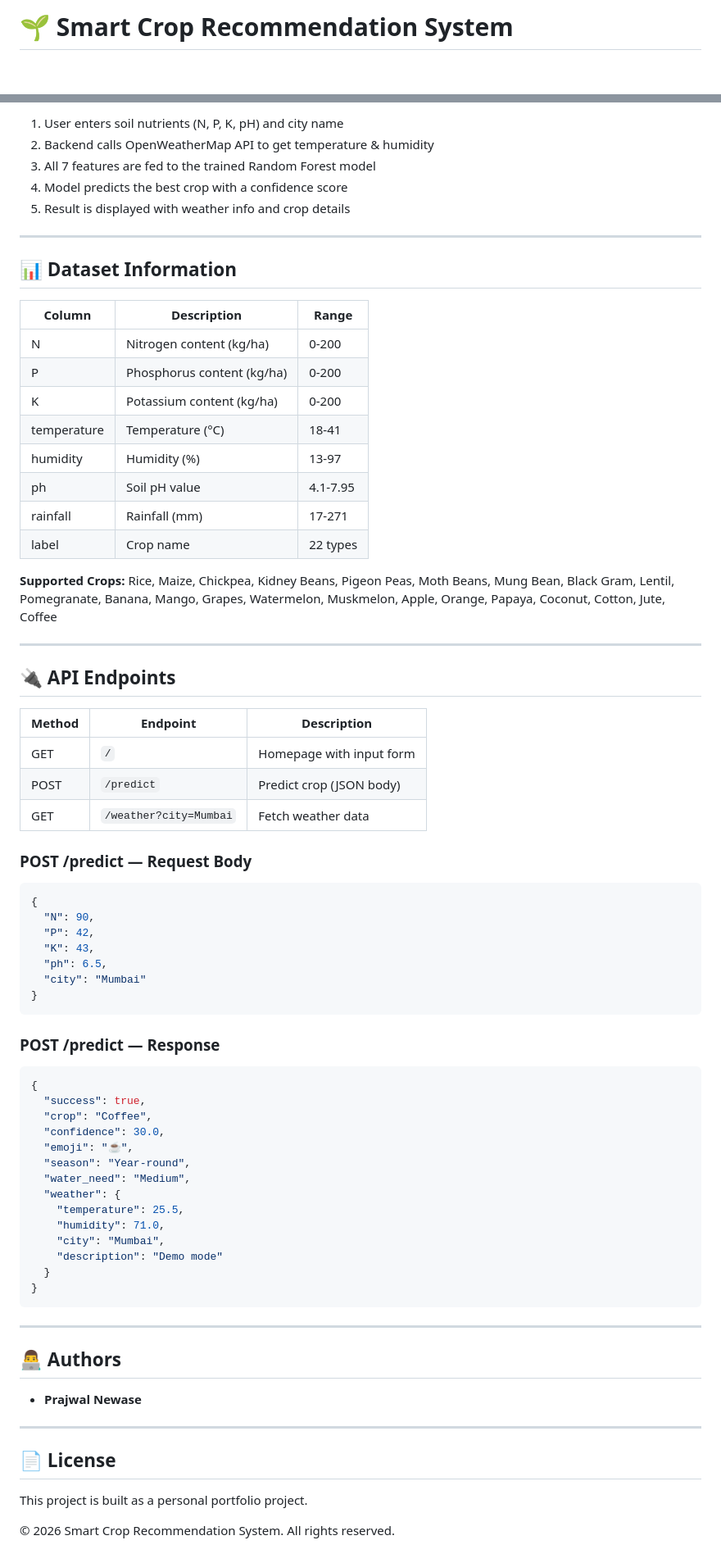
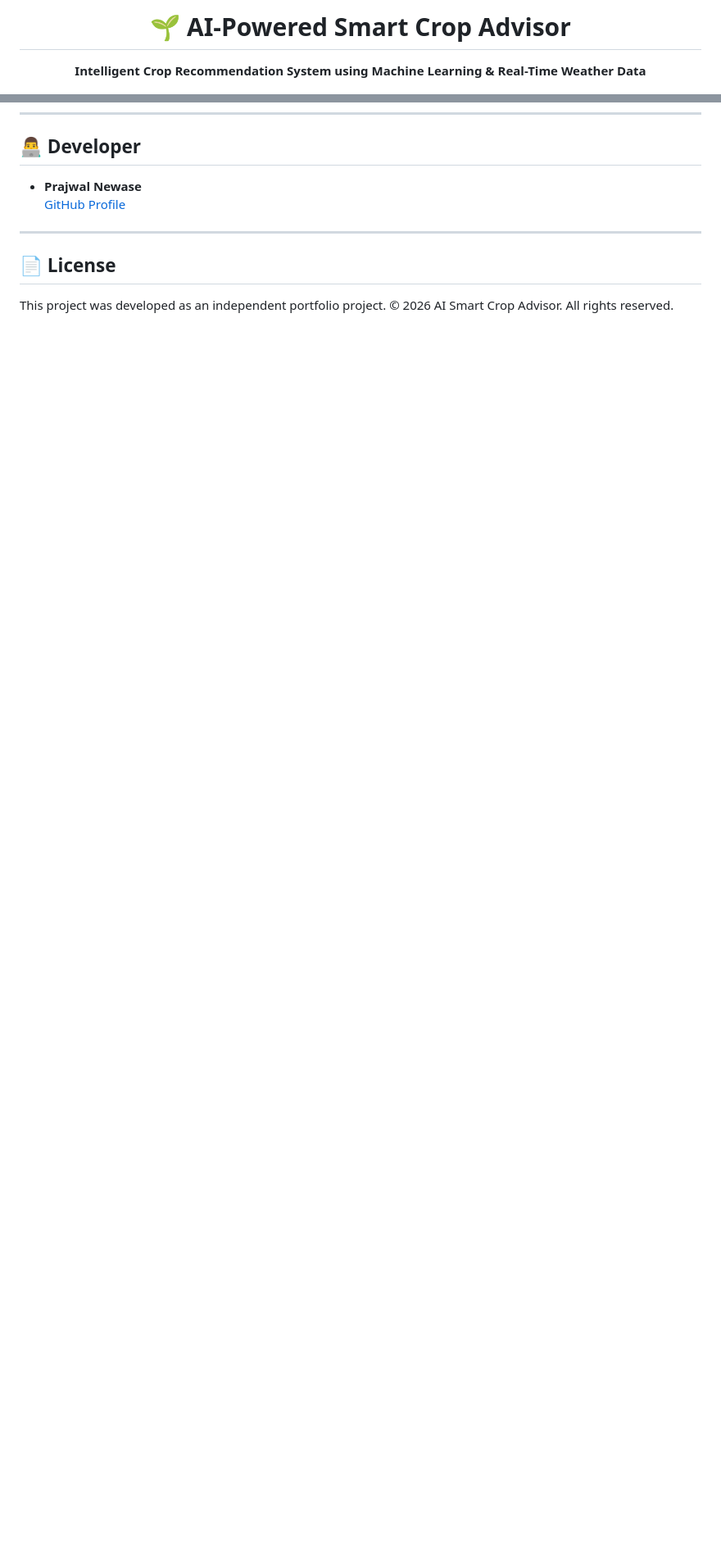
Before and after one commit to Prajwal201204/AI-SMART-CROP-ADVISOR, a Markdown page: README.md, 2 parts joined by grey strips. Shown at 82% size. Rendered like a GitHub page; blank space fills up the shorter version.

Commit message:
Update README with professional layout, badges, and auth features

````diff
--- a/README.md
+++ b/README.md
@@ -1,2 +1,4 @@
-# 🌱 Smart Crop Recommendation System
+<div align="center">
+  <h1>🌱 AI-Powered Smart Crop Advisor</h1>
+  <p><strong>Intelligent Crop Recommendation System using Machine Learning & Real-Time Weather Data</strong></p>
 
@@ -152,75 +123,10 @@ User Inputs                    OpenWeatherMap API
-1. User enters soil nutrients (N, P, K, pH) and city name
-2. Backend calls OpenWeatherMap API to get temperature & humidity
-3. All 7 features are fed to the trained Random Forest model
-4. Model predicts the best crop with a confidence score
-5. Result is displayed with weather info and crop details
-
----
-
-## 📊 Dataset Information
-
-| Column | Description | Range |
-|--------|-------------|-------|
-| N | Nitrogen content (kg/ha) | 0-200 |
-| P | Phosphorus content (kg/ha) | 0-200 |
-| K | Potassium content (kg/ha) | 0-200 |
-| temperature | Temperature (°C) | 18-41 |
-| humidity | Humidity (%) | 13-97 |
-| ph | Soil pH value | 4.1-7.95 |
-| rainfall | Rainfall (mm) | 17-271 |
-| label | Crop name | 22 types |
-
-**Supported Crops:** Rice, Maize, Chickpea, Kidney Beans, Pigeon Peas, Moth Beans, Mung Bean, Black Gram, Lentil, Pomegranate, Banana, Mango, Grapes, Watermelon, Muskmelon, Apple, Orange, Papaya, Coconut, Cotton, Jute, Coffee
-
----
-
-## 🔌 API Endpoints
-
-| Method | Endpoint | Description |
-|--------|----------|-------------|
-| GET | `/` | Homepage with input form |
-| POST | `/predict` | Predict crop (JSON body) |
-| GET | `/weather?city=Mumbai` | Fetch weather data |
-
-### POST /predict — Request Body
-```json
-{
-  "N": 90,
-  "P": 42,
-  "K": 43,
-  "ph": 6.5,
-  "city": "Mumbai"
-}
-```
-
-### POST /predict — Response
-```json
-{
-  "success": true,
-  "crop": "Coffee",
-  "confidence": 30.0,
-  "emoji": "☕",
-  "season": "Year-round",
-  "water_need": "Medium",
-  "weather": {
-    "temperature": 25.5,
-    "humidity": 71.0,
-    "city": "Mumbai",
-    "description": "Demo mode"
-  }
-}
-```
-
----
-
-## 👨‍💻 Authors
+## 👨‍💻 Developer
 
 - **Prajwal Newase**
+  [GitHub Profile](https://github.com/Prajwal201204)
 
 ---
 
 ## 📄 License
-
-This project is built as a personal portfolio project.
-
-© 2026 Smart Crop Recommendation System. All rights reserved.
+This project was developed as an independent portfolio project.
+© 2026 AI Smart Crop Advisor. All rights reserved.
````
Also changed, not shown: other parts of README.md (+97 -128 lines).
